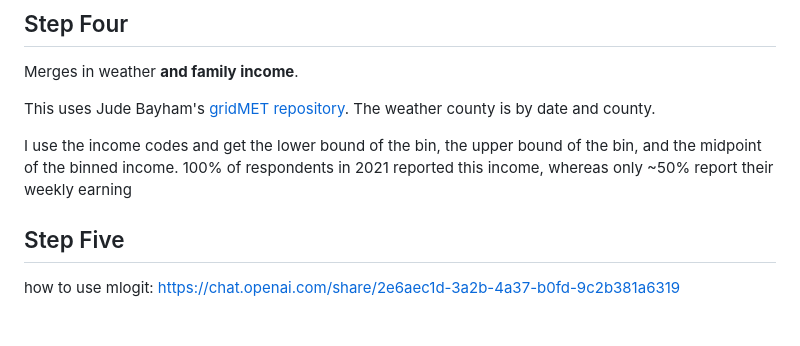
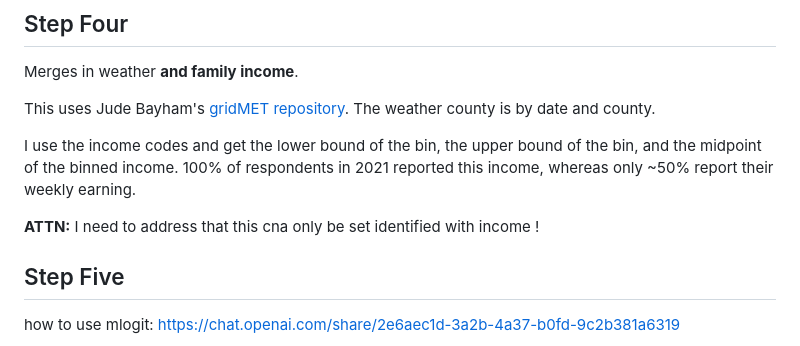
Before and after one commit to a5creel/atus_travel_cost, a Markdown page: README.md, the part around the change. Rendered like a GitHub page; blank space fills up the shorter version.

```diff
--- a/README.md
+++ b/README.md
@@ -73,7 +73,9 @@ Merges in weather **and family income**.
 
 This uses Jude Bayham's [gridMET repository](https://github.com/a5creel/gridMETr). The weather county is by date and county.
 
-I use the income codes and get the lower bound of the bin, the upper bound of the bin, and the midpoint of the binned income. 100% of respondents in 2021 reported this income, whereas only ~50% report their weekly earning
+I use the income codes and get the lower bound of the bin, the upper bound of the bin, and the midpoint of the binned income. 100% of respondents in 2021 reported this income, whereas only ~50% report their weekly earning.
+
+**ATTN:** I need to address that this cna only be set identified with income !
 
 ## Step Five
 how to use mlogit: https://chat.openai.com/share/2e6aec1d-3a2b-4a37-b0fd-9c2b381a6319
```
